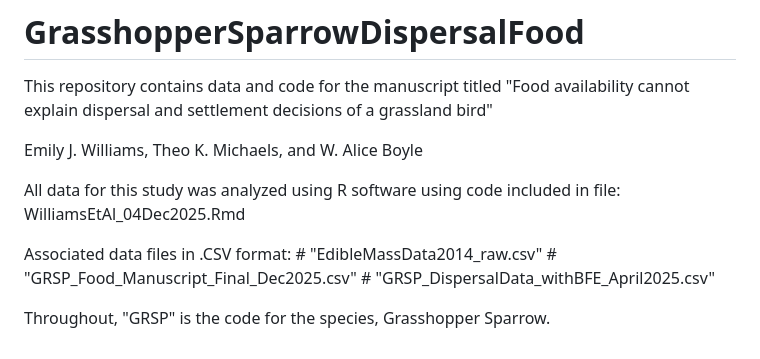
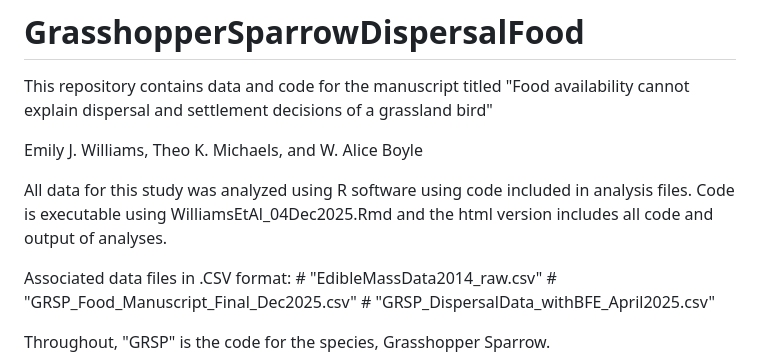
Before and after one commit to KSUBoyleLab/GrasshopperSparrowDispersalFood, a Markdown page: README.md, the part around the change. Drawn GitHub-style.

Commit message:
Update README.md
minor edits

```diff
--- a/README.md
+++ b/README.md
@@ -4,7 +4,7 @@ This repository contains data and code for the manuscript titled "Food availabil
 Emily J. Williams, Theo K. Michaels, and W. Alice Boyle
 
 
-All data for this study was analyzed using R software using code included in file: WilliamsEtAl_04Dec2025.Rmd
+All data for this study was analyzed using R software using code included in analysis files. Code is executable using WilliamsEtAl_04Dec2025.Rmd and the html version includes all code and output of analyses.
 
 Associated data files in .CSV format:
 	# "EdibleMassData2014_raw.csv"
```
